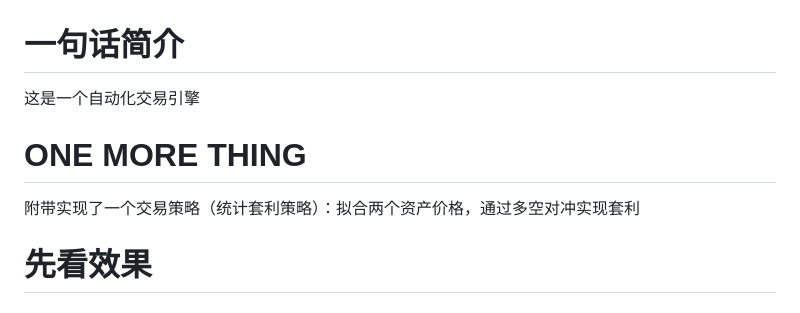
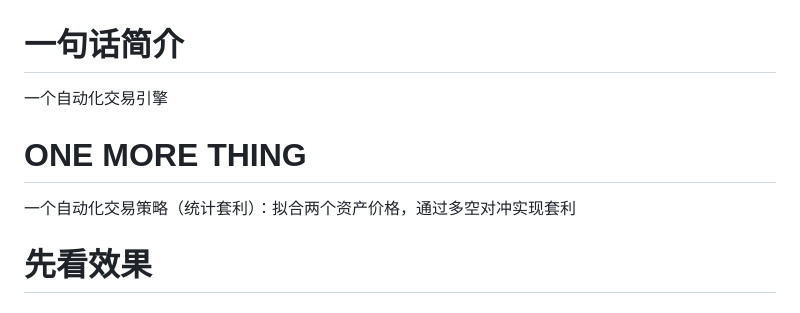
Before and after one commit to MRchenkuan/EasyTradingEngine, a Markdown page: README.md, the part around the change. Rendered like a GitHub page.

```diff
--- a/README.md
+++ b/README.md
@@ -1,7 +1,7 @@
 # 一句话简介
-这是一个自动化交易引擎
+一个自动化交易引擎
 # ONE MORE THING
-附带实现了一个交易策略（统计套利策略）：拟合两个资产价格，通过多空对冲实现套利
+一个自动化交易策略（统计套利）：拟合两个资产价格，通过多空对冲实现套利
 # 先看效果
 ### 大盘指标 位置：chart/candle_chart.jpg
 ![image](https://github.com/user-attachments/assets/c7a59364-de1e-4029-87fc-788f5cfb83e8)
```
